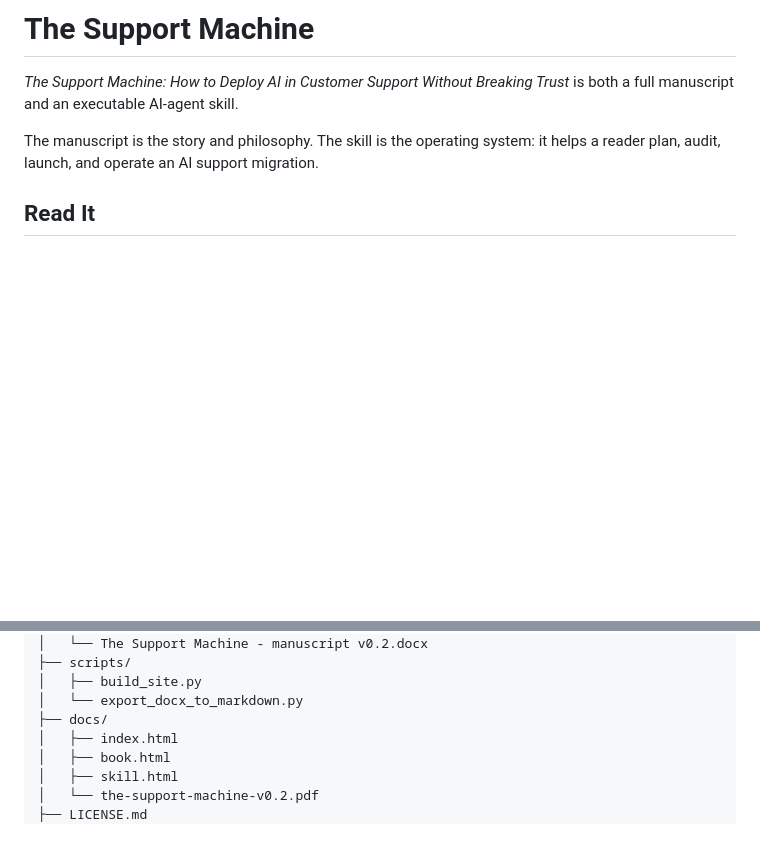
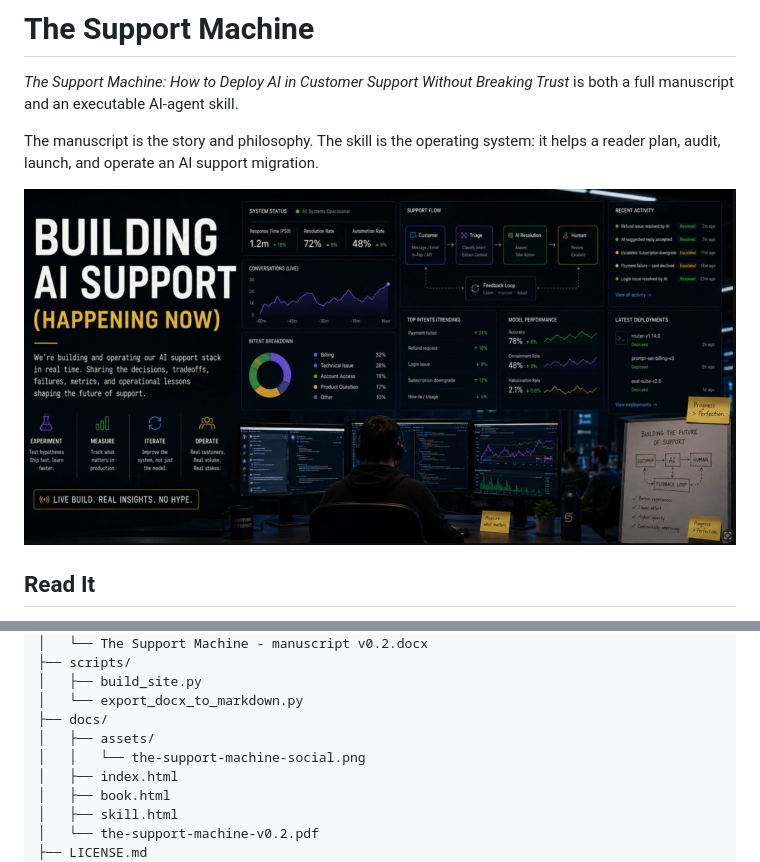
Before and after one commit to assafbar2/the-support-machine, a Markdown page: README.md, 2 parts joined by grey strips. Rendered like a GitHub page; pictures changed too: docs/assets/the-support-machine-social.png (added); blank space fills up the shorter version.

Commit message:
Add social preview image

```diff
--- a/README.md
+++ b/README.md
@@ -3,6 +3,8 @@
 _The Support Machine: How to Deploy AI in Customer Support Without Breaking Trust_ is both a full manuscript and an executable AI-agent skill.
 
 The manuscript is the story and philosophy. The skill is the operating system: it helps a reader plan, audit, launch, and operate an AI support migration.
+
+![Building AI support happening now](docs/assets/the-support-machine-social.png)
 
 ## Read It
 
@@ -49,6 +51,8 @@ Core thesis:
 │   ├── build_site.py
 │   └── export_docx_to_markdown.py
 ├── docs/
+│   ├── assets/
+│   │   └── the-support-machine-social.png
 │   ├── index.html
 │   ├── book.html
 │   ├── skill.html
```
Also changed, not shown: LICENSE.md (+1 -0 lines), 5 other files.
